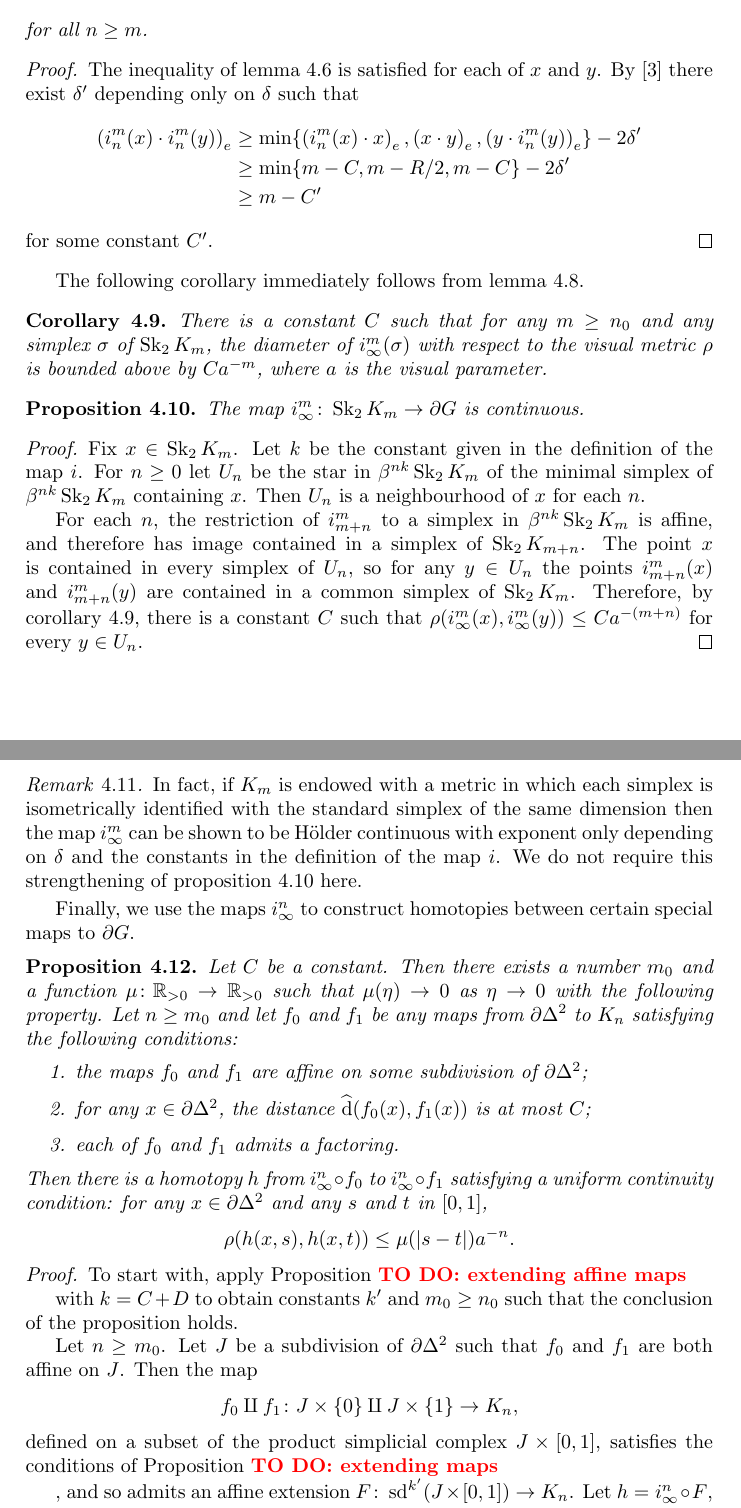
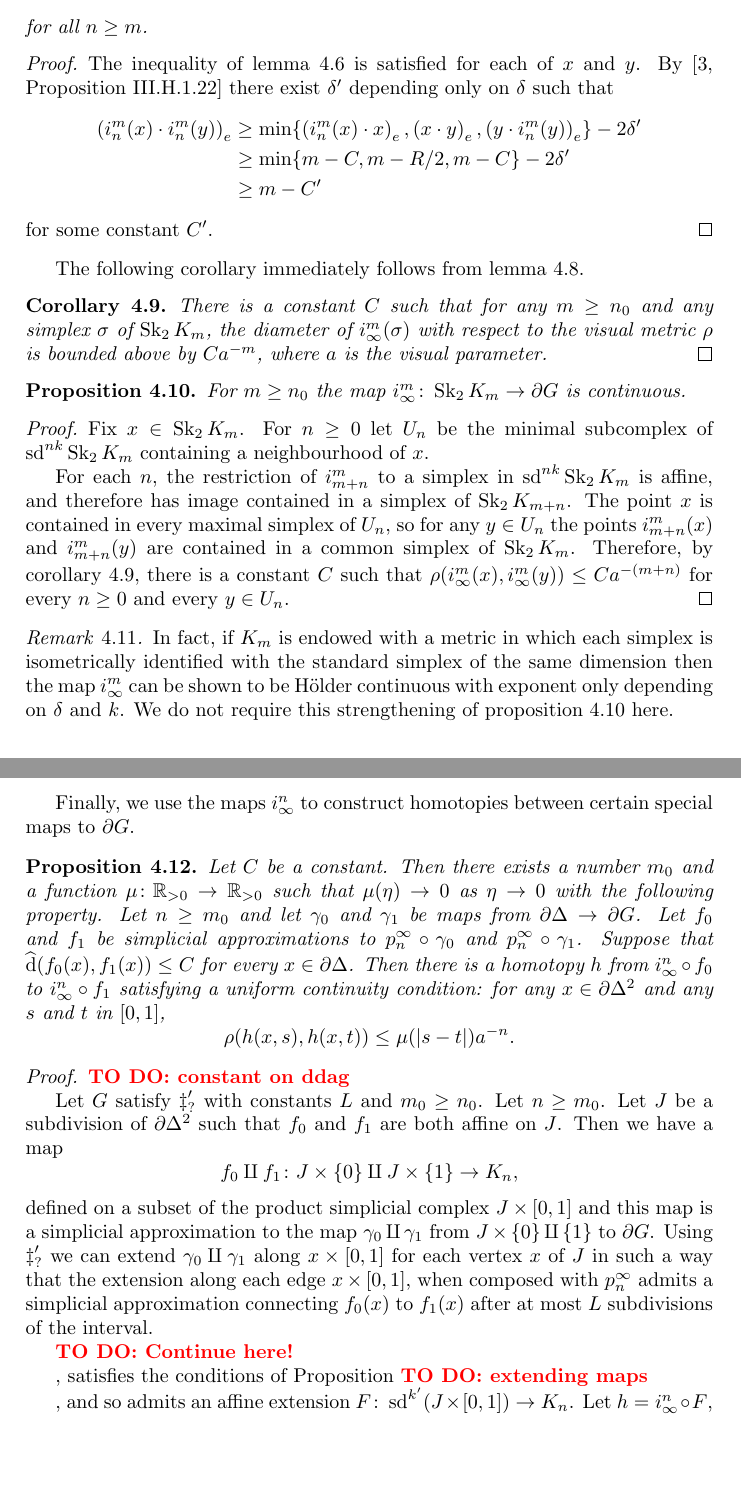
Before and after one commit to benjaminbarrett1/locallysimplyconnectedboundaries, a LaTeX document (paper.tex): two parts of pages 13 and 14 of 17, joined at a grey line, cut so that both start at the same text, the shorter picture padded with empty space. Compiled offline with pdfLaTeX.

Commit message:
Startedmaking changes, up to most of the way through section 4.1

```diff
--- a/paper.tex
+++ b/paper.tex
@@ -969,36 +969,34 @@ The following corollary immediately follows from \cref{lem:simplexproduct}.
   There is a constant $C$ such that for any $m\geq n_0$ and any simplex
   $\sigma$ of $\Skel_2 K_m$, the diameter of $i^m_{\infty}(\sigma)$ with
   respect to the visual metric $\vdistance$ is bounded above by $Ca^{-m}$,
-  where $a$ is the visual parameter.
+  where $a$ is the visual parameter.\qed
 \end{corollary}
 
 \begin{proposition}\label{prop:continuouslimit}
-  The map $i^m_\infty\from \Skel_2 K_m \to \boundary G$ is continuous.
+  For $m\geq n_0$ the map $i^m_\infty\from \Skel_2 K_m \to \boundary G$ is
+  continuous.
 \end{proposition}
 
 \begin{proof}
-  Fix $x \in \Skel_2 K_m$. Let $k$ be the constant given in the definition
-  of the map $i$. For $n\geq 0$ let $U_n$ be the star in $\beta^{nk}
-  \Skel_2K_m$ of the minimal simplex of $\beta^{nk}\Skel_2K_m$
-  containing $x$. Then $U_n$ is a neighbourhood of $x$ for each $n$.
+  Fix $x \in \Skel_2 K_m$. For $n\geq 0$ let $U_n$ be the minimal subcomplex of
+  $\sd^{nk}\Skel_2 K_m$ containing a neighbourhood of $x$.
 
   For each $n$, the restriction of $i^m_{m+n}$ to a simplex in
-  $\beta^{nk}\Skel_2K_m$ is affine, and therefore has image contained in a
-  simplex of $\Skel_2 K_{m+n}$. The point $x$ is contained in every simplex
+  $\sd^{nk}\Skel_2K_m$ is affine, and therefore has image contained in a
+  simplex of $\Skel_2 K_{m+n}$. The point $x$ is contained in every maximal simplex
   of $U_n$, so for any $y \in U_n$ the points $i^m_{m+n}(x)$ and $i^m_{m+n}(y)$
   are contained in a common simplex of $\Skel_2K_m$. Therefore, by
   \cref{cor:visualdiameter}, there is a constant $C$ such that
-  $\vdistance(i^m_\infty(x), i^m_\infty(y)) \leq Ca^{-(m+n)}$ for every $y \in
-  U_n$.
+  $\vdistance(i^m_\infty(x), i^m_\infty(y)) \leq Ca^{-(m+n)}$ for every $n \geq
+  0$ and every $y \in U_n$.
 \end{proof}
 
 \begin{remark}
   In fact, if $K_m$ is endowed with a metric in which each simplex is
   isometrically identified with the standard simplex of the same dimension then
   the map $i^m_\infty$ can be shown to be H\"{o}lder continuous with exponent
-  only depending on $\delta$ and the constants in the definition of the map $i$.
-  We do not require this strengthening of \cref{prop:continuouslimit}
-  here.
+  only depending on $\delta$ and $k$.  We do not require this strengthening of
+  \cref{prop:continuouslimit} here.
 \end{remark}
 
 Finally, we use the maps $i^n_\infty$ to construct homotopies between certain
@@ -1006,36 +1004,40 @@ special maps to $\boundary G$.
 
 \begin{proposition}\label{prop:basic_homotopies}
   Let $C$ be a constant. Then there exists a number $m_0$ and a function $\mu
-  \from \posreals\to\posreals$ such that $\mu(\eta)\to0$ as $\eta\to0$ with the following
-  property. Let $n \geq m_0$ and let $f_0$ and $f_1$ be any maps from
-  $\boundary\Delta^2$ to $K_n$ satisfying the following conditions:
-  \begin{enumerate}
-    \item the maps $f_0$ and $f_1$ are affine on some subdivision of
-      $\boundary\Delta^2$;
-    \item for any $x \in \boundary\Delta^2$, the distance
-      $\newdist(f_0(x), f_1(x))$ is at most $C$;
-    \item each of $f_0$ and $f_1$ admits a factoring.
-  \end{enumerate}
-  Then there is a homotopy $h$ from $i^n_\infty\composed f_0$ to
-  $i^n_\infty\composed f_1$ satisfying a uniform continuity condition: for any
-  $x \in \boundary\Delta^2$ and any $s$ and $t$ in $[0,1]$,
+  \from \posreals\to\posreals$ such that $\mu(\eta)\to0$ as $\eta\to0$ with the
+  following property. Let $n \geq m_0$ and let $\gamma_0$ and $\gamma_1$ be
+  maps from $\boundary\Delta\to\boundary G$. Let $f_0$ and $f_1$ be simplicial
+  approximations to $p^\infty_n\composed \gamma_0$ and
+  $p^\infty_n\composed\gamma_1$. Suppose that $\newdist(f_0(x), f_1(x))\leq C$
+  for every $x \in \boundary \Delta$. Then there is a homotopy $h$ from
+  $i^n_\infty\composed f_0$ to $i^n_\infty\composed f_1$ satisfying a uniform
+  continuity condition: for any $x \in \boundary\Delta^2$ and any $s$ and $t$
+  in $[0,1]$,
   \begin{equation*}
     \rho(h(x,s), h(x,t)) \leq \mu(\abs{s-t})a^{-n}.
   \end{equation*}
 \end{proposition}
 
 \begin{proof}
-  To start with, apply Proposition \todo{extending affine maps} with $k = C +
-  D$ to obtain constants $k'$ and $m_0\geq n_0$ such that the conclusion of the
-  proposition holds.
-
+  \todo{constant on ddag}
+  Let $G$ satisfy $\ddag'_?$ with constants $L$ and $m_0 \geq n_0$.
   Let $n \geq m_0$.  Let $J$ be a subdivision of $\boundary\Delta^2$ such
-  that $f_0$ and $f_1$ are both affine on $J$. Then the map
+  that $f_0$ and $f_1$ are both affine on $J$. Then we have a map
   \begin{equation*}
     f_0 \disjointunion f_1 \from J \times \{0\} \disjointunion J \times \{1\}
           \to K_n,
   \end{equation*}
-  defined on a subset of the product simplicial complex $J \times [0,1]$,
+  defined on a subset of the product simplicial complex $J \times [0,1]$ and
+  this map is a simplicial approximation to the map $\gamma_0 \disjointunion
+  \gamma_1$ from $J\times\{0\} \disjointunion \{1\}$ to $\boundary G$. Using
+  $\ddag'_?$ we can extend $\gamma_0\disjointunion\gamma_1$ along $x \times
+  [0,1]$ for each vertex $x$ of $J$ in such a way that the extension along each
+  edge $x\times [0,1]$, when composed with $p^\infty_n$ admits a simplicial
+  approximation connecting $f_0(x)$ to $f_1(x)$ after at most $L$ subdivisions
+  of the interval.
+
+  \todo{Continue here!}
+  ,
   satisfies the conditions of Proposition~\todo{extending maps}, and so admits
   an affine extension $F \from \sd^{k'} (J \times [0,1]) \to K_n$. Let $h =
   i^n_\infty \composed F$, so $h$ is a homotopy from $i^n_\infty\composed f_0$
```
Also changed, not shown: paper.tex (4 more changed lines).
